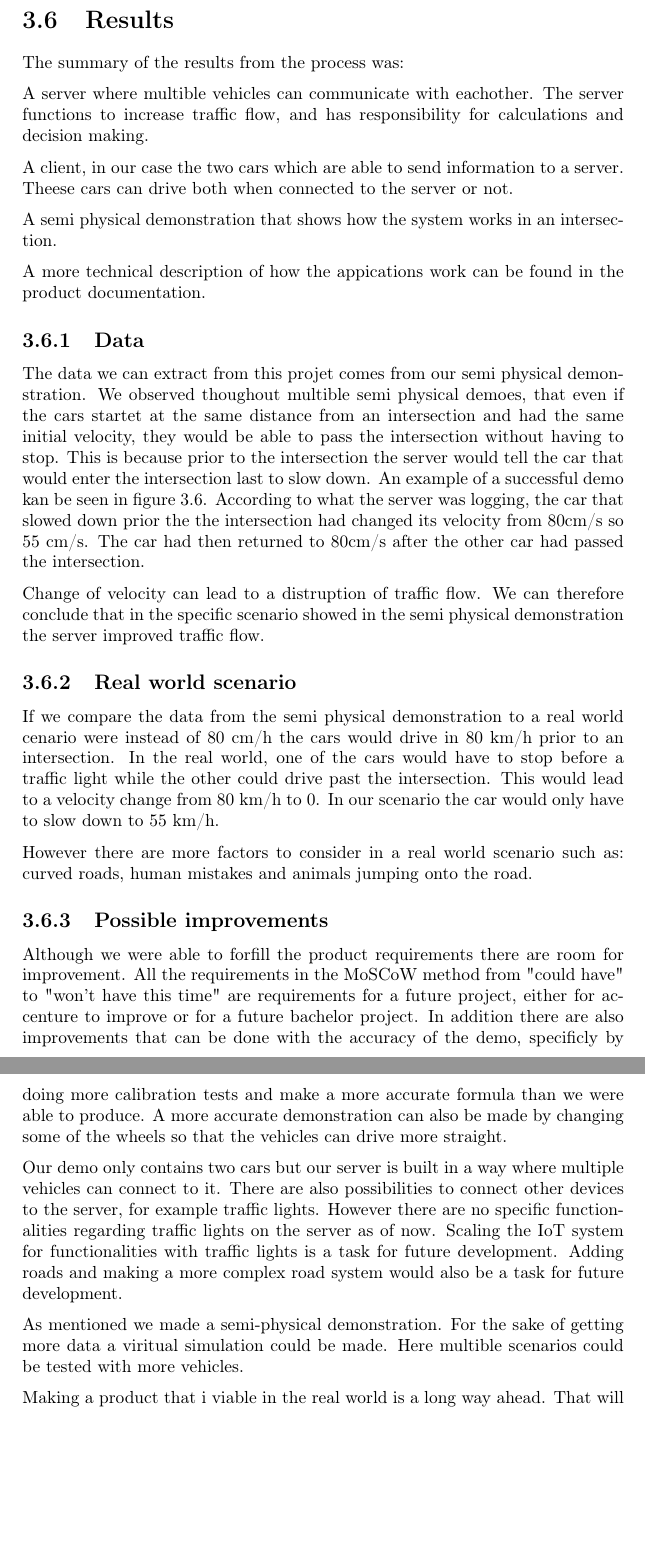
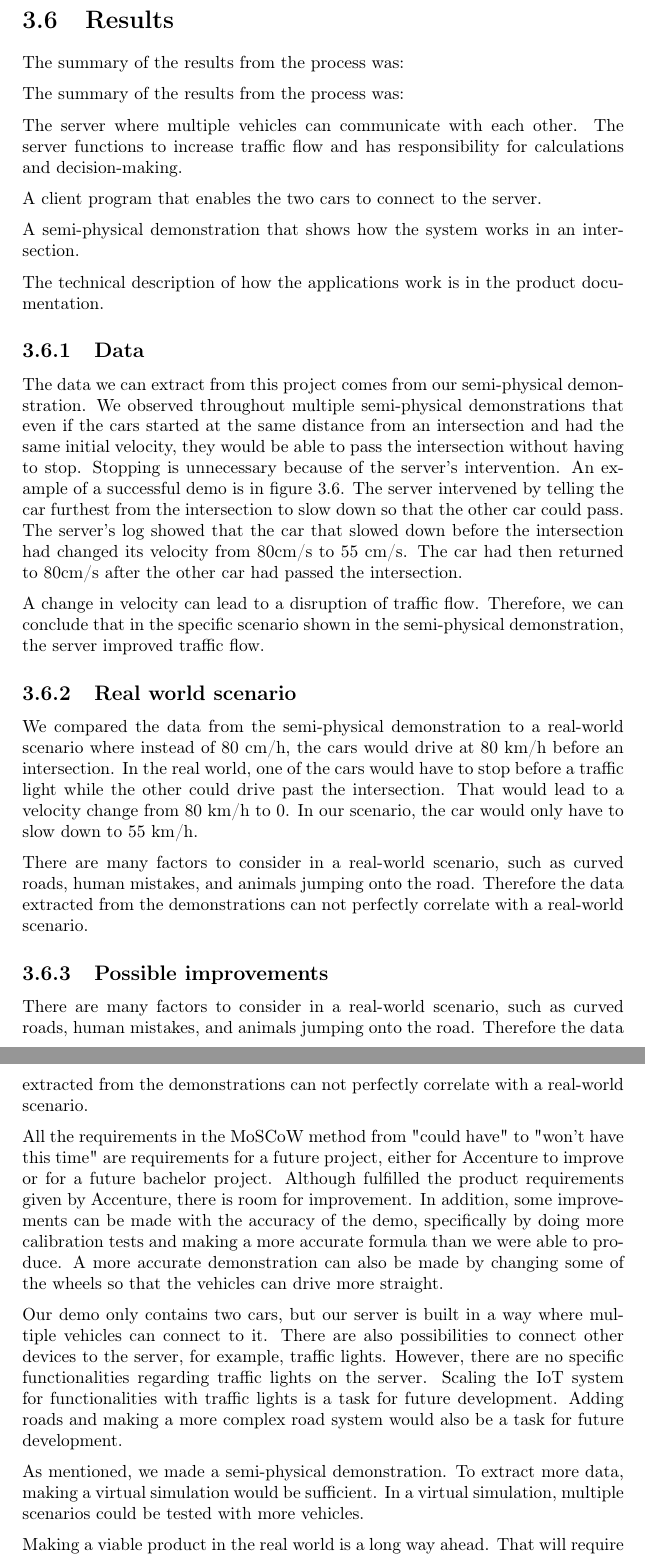
Before and after one commit to uyqn/web, a LaTeX thesis (src/reports/sluttrapport/main.tex, which reads src/reports/sluttrapport/chapters/sections/results.tex, src/reports/sluttrapport/chapters/sections/subsections/data.tex, src/reports/sluttrapport/chapters/sections/subsections/possible_improvements.tex): two parts of pages 27 and 28 of 48 before the commit and two parts of pages 27 and 28 of 49 after it, joined at a grey line, cut so that both start at the same text, the shorter picture padded with empty space. Compiled offline with pdfLaTeX.

Commit message:
rettet opp result delen med grammarly

```diff
--- a/src/reports/sluttrapport/chapters/sections/results.tex
+++ b/src/reports/sluttrapport/chapters/sections/results.tex
@@ -2,13 +2,15 @@
 
 The summary of the results from the process was:
 
-A server where multible vehicles can communicate with eachother. The server functions to increase traffic flow, and has responsibility for calculations and decision making.
+The summary of the results from the process was:
 
-A client, in our case the two cars which are able to send information to a server. Theese cars can drive both when connected to the server or not.
+The server where multiple vehicles can communicate with each other. The server functions to increase traffic flow and has responsibility for calculations and decision-making.
 
-A semi physical demonstration that shows how the system works in an intersection.
+A client program that enables the two cars to connect to the server.
 
-A more technical description of how the appications work can be found in the product documentation.
+A semi-physical demonstration that shows how the system works in an intersection.
+
+The technical description of how the applications work is in the product documentation.
 
 \input{chapters/sections/subsections/data}
 \input{chapters/sections/subsections/real_world_scenario}
--- a/src/reports/sluttrapport/chapters/sections/subsections/data.tex
+++ b/src/reports/sluttrapport/chapters/sections/subsections/data.tex
@@ -1,4 +1,4 @@
 \subsection{Data}
-The data we can extract from this projet comes from our semi physical demonstration. We observed thoughout multible semi physical demoes, that even if the cars startet at the same distance from an intersection and had the same initial velocity, they would be able to pass the intersection without having to stop. This is because prior to the intersection the server would tell the car that would enter the intersection last to slow down. An example of a successful demo kan be seen in figure 3.6. According to what the server was logging, the car that slowed down prior the the intersection had changed its velocity from 80cm/s so 55 cm/s. The car had then returned to 80cm/s after the other car had passed the intersection.
+The data we can extract from this project comes from our semi-physical demonstration. We observed throughout multiple semi-physical demonstrations that even if the cars started at the same distance from an intersection and had the same initial velocity, they would be able to pass the intersection without having to stop. Stopping is unnecessary because of the server's intervention. An example of a successful demo is in figure 3.6. The server intervened by telling the car furthest from the intersection to slow down so that the other car could pass. The server's log showed that the car that slowed down before the intersection had changed its velocity from 80cm/s to 55 cm/s. The car had then returned to 80cm/s after the other car had passed the intersection.
 
-Change of velocity can lead to a distruption of traffic flow. We can  therefore conclude that in the specific scenario showed in the semi physical demonstration the server improved traffic flow.
+A change in velocity can lead to a disruption of traffic flow. Therefore, we can conclude that in the specific scenario shown in the semi-physical demonstration, the server improved traffic flow.
--- a/src/reports/sluttrapport/chapters/sections/subsections/possible_improvements.tex
+++ b/src/reports/sluttrapport/chapters/sections/subsections/possible_improvements.tex
@@ -1,9 +1,11 @@
 \subsection{Possible improvements}
 
-Although we were able to forfill the product requirements there are room for improvement. All the requirements in the MoSCoW method from "could have" to "won't have this time" are requirements for a future project, either for accenture to improve or for a future bachelor project. In addition there are also improvements that can be done with the accuracy of the demo, specificly by doing more calibration tests and make a more accurate formula than we were able to produce. A more accurate demonstration can also be made by changing some of the wheels so that the vehicles can drive more straight.
+There are many factors to consider in a real-world scenario, such as curved roads, human mistakes, and animals jumping onto the road. Therefore the data extracted from the demonstrations can not perfectly correlate with a real-world scenario.
 
-Our demo only contains two cars but our server is built in a way where multiple vehicles can connect to it. There are also possibilities to connect other devices to the server, for example traffic lights. However there are no specific functionalities regarding traffic lights on the server as of now. Scaling the IoT system for functionalities with traffic lights is a task for future development. Adding roads and making a more complex road system would also be a task for future development.
+All the requirements in the MoSCoW method from "could have" to "won't have this time" are requirements for a future project, either for Accenture to improve or for a future bachelor project. Although fulfilled the product requirements given by Accenture, there is room for improvement. In addition, some improvements can be made with the accuracy of the demo, specifically by doing more calibration tests and making a more accurate formula than we were able to produce. A more accurate demonstration can also be made by changing some of the wheels so that the vehicles can drive more straight.
 
-As mentioned we made a semi-physical demonstration. For the sake of getting more data a viritual simulation could be made. Here multible scenarios could be tested with more vehicles.
+Our demo only contains two cars, but our server is built in a way where multiple vehicles can connect to it. There are also possibilities to connect other devices to the server, for example, traffic lights. However, there are no specific functionalities regarding traffic lights on the server. Scaling the IoT system for functionalities with traffic lights is a task for future development. Adding roads and making a more complex road system would also be a task for future development.
 
-Making a product that i viable in the real world is a long way ahead. That will require a lot more testing and implementation on a bigger scale. However, we hope that our testing and research can be of value towards that step.
+As mentioned, we made a semi-physical demonstration. To extract more data, making a virtual simulation would be sufficient. In a virtual simulation, multiple scenarios could be tested with more vehicles.
+
+Making a viable product in the real world is a long way ahead. That will require a lot more testing and implementation on a bigger scale. However, we hope that our testing and research can be of value towards that step.
--- a/src/reports/sluttrapport/chapters/sections/subsections/real_world_scenario.tex
+++ b/src/reports/sluttrapport/chapters/sections/subsections/real_world_scenario.tex
@@ -1,5 +1,5 @@
 \subsection{Real world scenario}
 
-If we compare the data from the semi physical demonstration to a real world cenario were instead of 80 cm/h the cars would drive in 80 km/h prior to an intersection. In the real world, one of the cars would have to stop before a traffic light while the other could drive past the intersection. This would lead to a velocity change from 80 km/h to 0. In our scenario the car would only have to slow down to 55 km/h.
+We compared the data from the semi-physical demonstration to a real-world scenario where instead of 80 cm/h, the cars would drive at 80 km/h before an intersection. In the real world, one of the cars would have to stop before a traffic light while the other could drive past the intersection. That would lead to a velocity change from 80 km/h to 0. In our scenario, the car would only have to slow down to 55 km/h.
 
-However there are more factors to consider in a real world scenario such as: curved roads, human mistakes and animals jumping onto the road.
+There are many factors to consider in a real-world scenario, such as curved roads, human mistakes, and animals jumping onto the road. Therefore the data extracted from the demonstrations can not perfectly correlate with a real-world scenario.
```
Also changed, not shown: src/reports/sluttrapport/chapters/sections/program_description.tex (+1 -1 lines), src/reports/sluttrapport/chapters/sections/self_evaluation.tex (+3 -3 lines), src/reports/sluttrapport/chapters/sections/subsections/extendability_real_world.tex (+3 -3 lines), src/reports/sluttrapport/main.tex (+11 -1 lines), src/reports/sluttrapport/chapters/sections/further_work.tex (line endings or trailing spaces), src/reports/sluttrapport/main.pdf, 6 other files.
